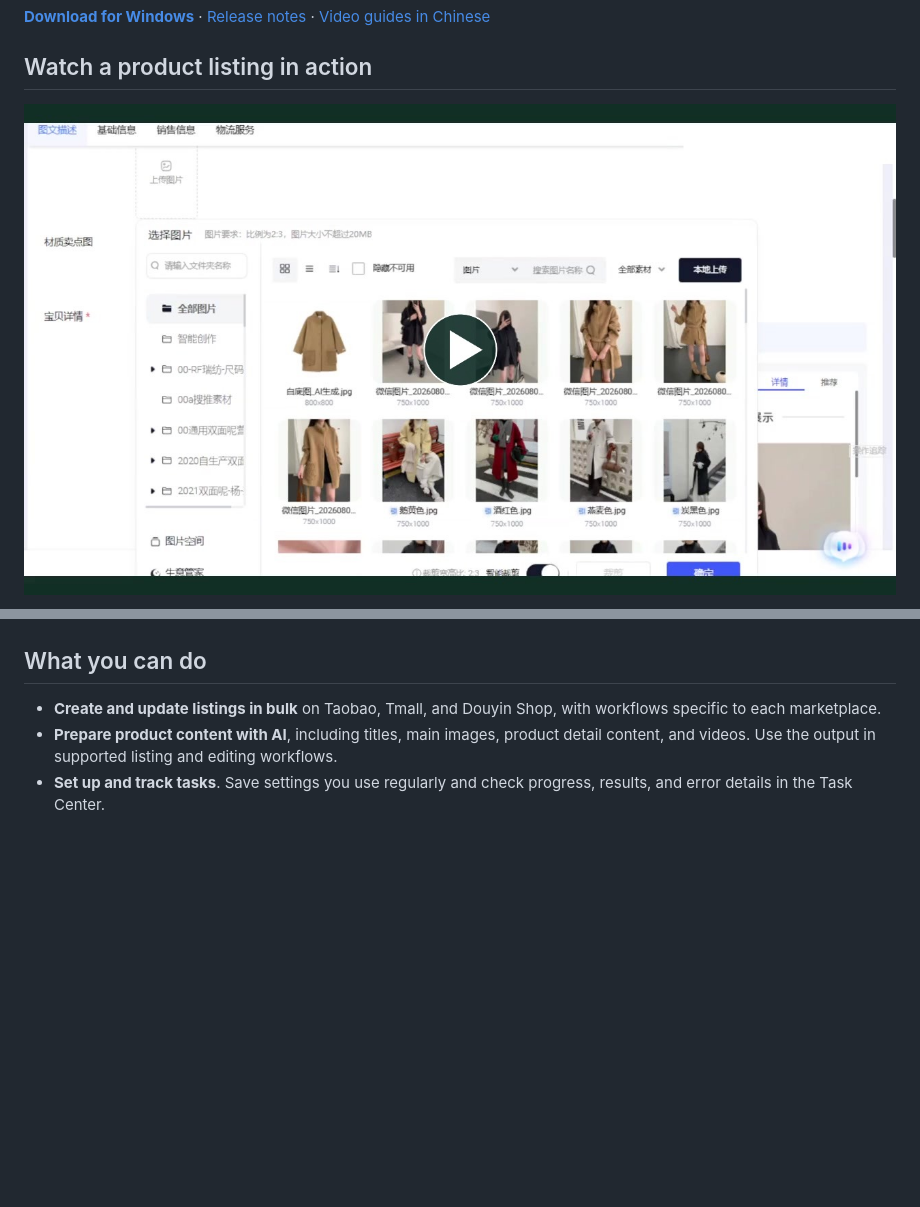
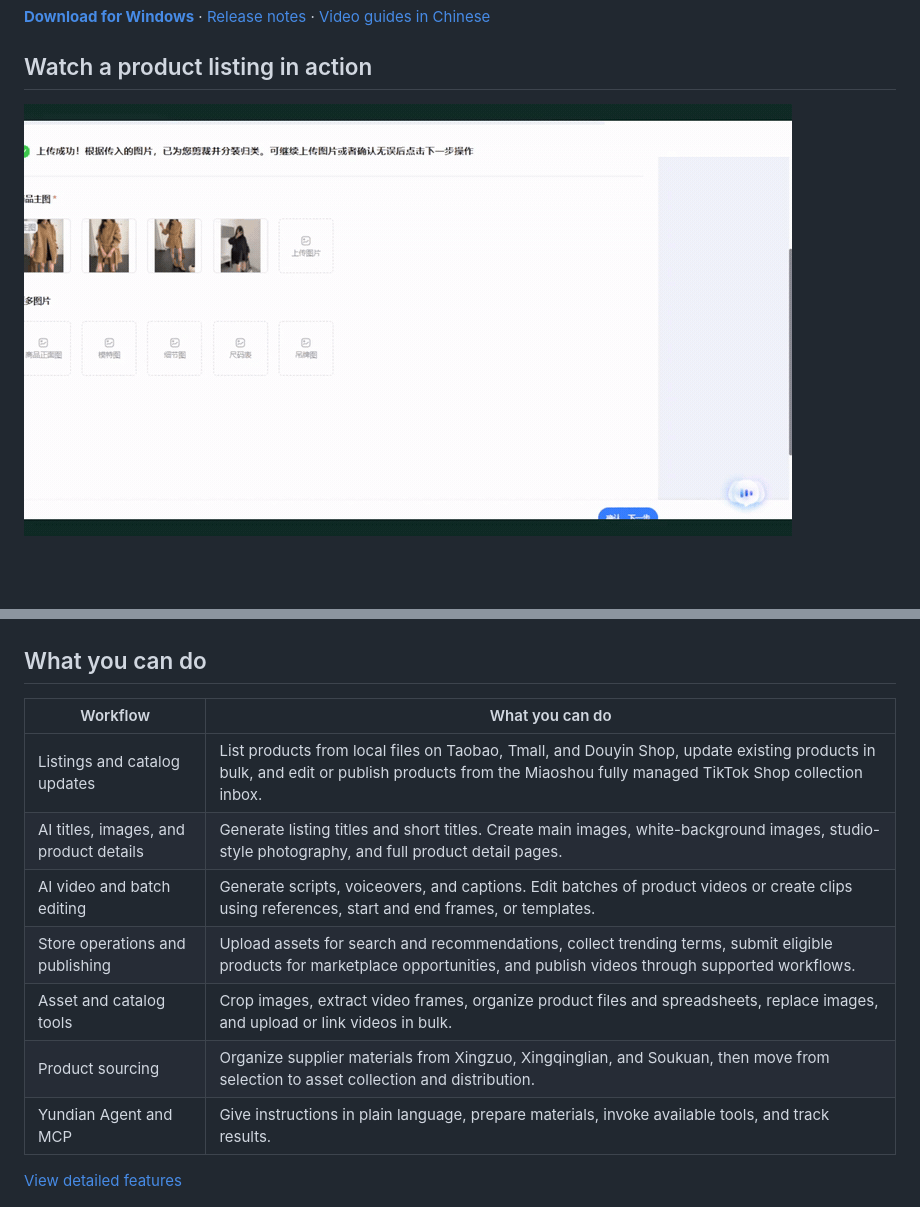
Before and after one commit to zhou293130/yundian-ai-downloads, a Markdown page: README.en.md, 2 parts joined by grey strips. Drawn GitHub-style; pictures changed too: media/listing-preview.gif (added); blank space fills up the shorter version.

Commit message:
Add bilingual product capabilities and demo preview

```diff
--- a/README.en.md
+++ b/README.en.md
@@ -10,5 +10,5 @@ Yundian AI brings product asset preparation, AI content generation, bulk listing
 
 ## Watch a product listing in action
 
-[![Play the 37-second screen recording](media/listing-demo-cover.jpg)](media/listing-demo.mp4)
+![Live listing preview showing image upload, title entry, and successful submission](media/listing-preview.gif)
 
@@ -16,9 +16,17 @@ Yundian AI brings product asset preparation, AI content generation, bulk listing
 
 ## What you can do
 
-- **Create and update listings in bulk** on Taobao, Tmall, and Douyin Shop, with workflows specific to each marketplace.
-- **Prepare product content with AI**, including titles, main images, product detail content, and videos. Use the output in supported listing and editing workflows.
-- **Set up and track tasks**. Save settings you use regularly and check progress, results, and error details in the Task Center.
+| Workflow | What you can do |
+| --- | --- |
+| Listings and catalog updates | List products from local files on Taobao, Tmall, and Douyin Shop, update existing products in bulk, and edit or publish products from the Miaoshou fully managed TikTok Shop collection inbox. |
+| AI titles, images, and product details | Generate listing titles and short titles. Create main images, white-background images, studio-style photography, and full product detail pages. |
+| AI video and batch editing | Generate scripts, voiceovers, and captions. Edit batches of product videos or create clips using references, start and end frames, or templates. |
+| Store operations and publishing | Upload assets for search and recommendations, collect trending terms, submit eligible products for marketplace opportunities, and publish videos through supported workflows. |
+| Asset and catalog tools | Crop images, extract video frames, organize product files and spreadsheets, replace images, and upload or link videos in bulk. |
+| Product sourcing | Organize supplier materials from Xingzuo, Xingqinglian, and Soukuan, then move from selection to asset collection and distribution. |
+| Yundian Agent and MCP | Give instructions in plain language, prepare materials, invoke available tools, and track results. |
+
+[View detailed features](FEATURES.en.md)
 
 ![Yundian AI Windows workspace](media/workbench.jpg)
 
```
Also changed, not shown: other parts of README.en.md (+1 -1 lines), FEATURES.en.md (added, +54 -0 lines), FEATURES.md (added, +54 -0 lines), README.md (+13 -5 lines).
